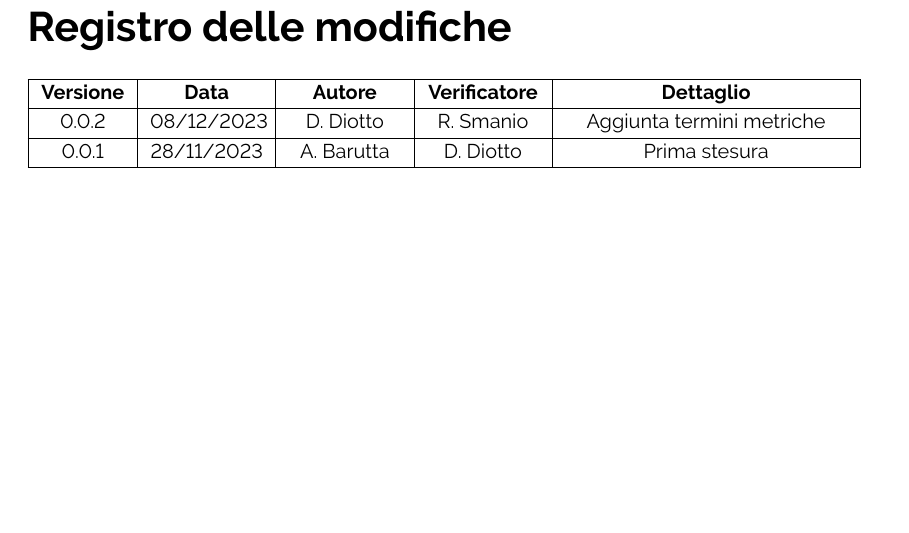
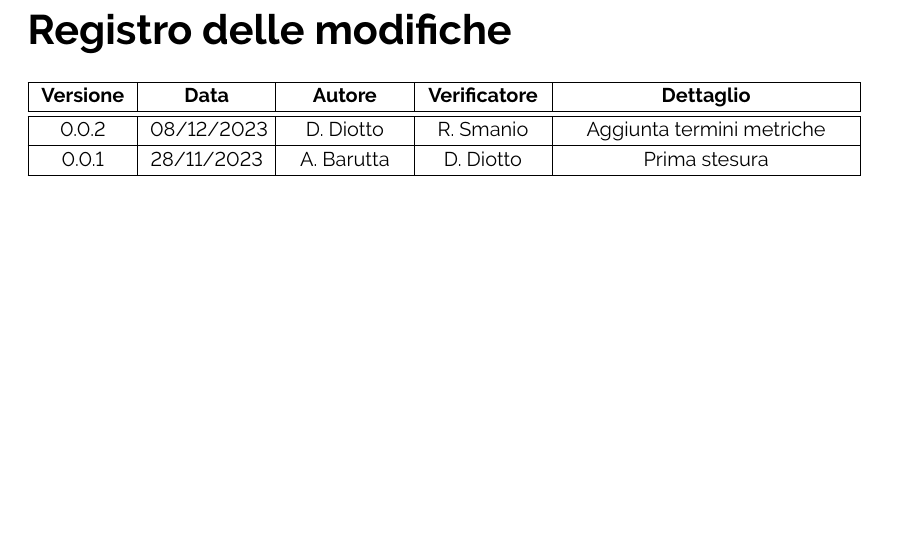
Before and after one commit to ByteOps-swe/Sorgente-documenti, a LaTeX document (RTB/Glossario_v0.0.2.tex): part of page 2 of 28, cut so that both start at the same text. Compiled offline with pdfLaTeX.

Commit message:
Aggiustato changelog

```diff
--- a/RTB/Glossario_v0.0.2.tex
+++ b/RTB/Glossario_v0.0.2.tex
@@ -109,8 +109,8 @@
 \begin{tabular}{|C{1.5cm}|C{2cm}|C{2cm}|C{2cm}|C{5cm}|}
     \hline
     \textbf{Versione} & \textbf{Data}   & \textbf{Autore}                         & \textbf{Verificatore} & \textbf{Dettaglio} \\
-    \hline
-    \label{Git_Action_Version}0.0.2
+    \hline \hline
+    \label{Git_Action_Version} 0.0.2
     & 08/12/2023      & \makecell{D. Diotto}      & R. Smanio & \makecell{Aggiunta termini metriche} \\
     \hline 0.0.1
      & 28/11/2023      & \makecell{A. Barutta}      & D. Diotto & \makecell{Prima stesura} \\
```
